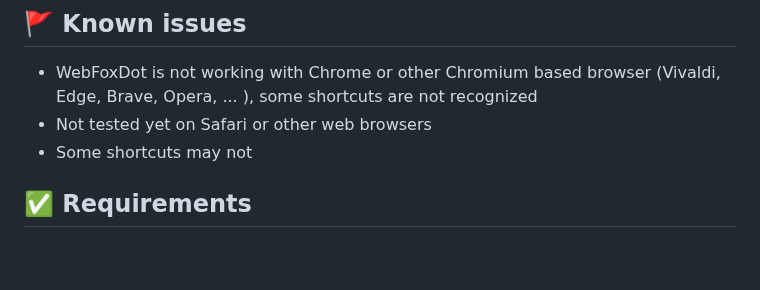
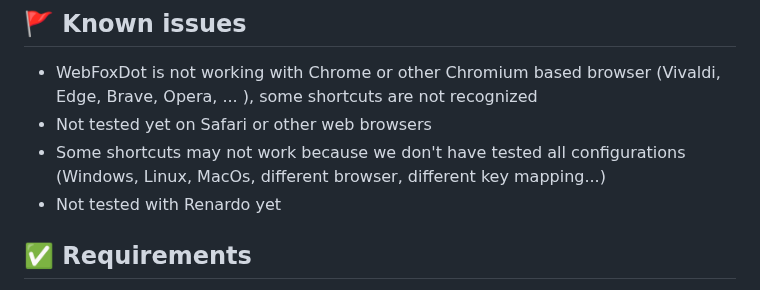
Before and after one commit to CrashServer/webFoxDot, a Markdown page: README.md, the part around the change. Rendered like a GitHub page; blank space fills up the shorter version.

```diff
--- a/README.md
+++ b/README.md
@@ -17,7 +17,8 @@ We know that there are already some people using IDEs like Pulsar or Vim with Fo
 ## 🚩 Known issues
 - WebFoxDot is not working with Chrome or other Chromium based browser (Vivaldi, Edge, Brave, Opera, ... ), some shortcuts are not recognized
 - Not tested yet on Safari or other web browsers
-- Some shortcuts may not
+- Some shortcuts may not work because we don't have tested all configurations (Windows, Linux, MacOs, different browser, different key mapping...)
+- Not tested with Renardo yet
 
 ## ✅ Requirements
 - a fully working FoxDot or Renardo installation
```
